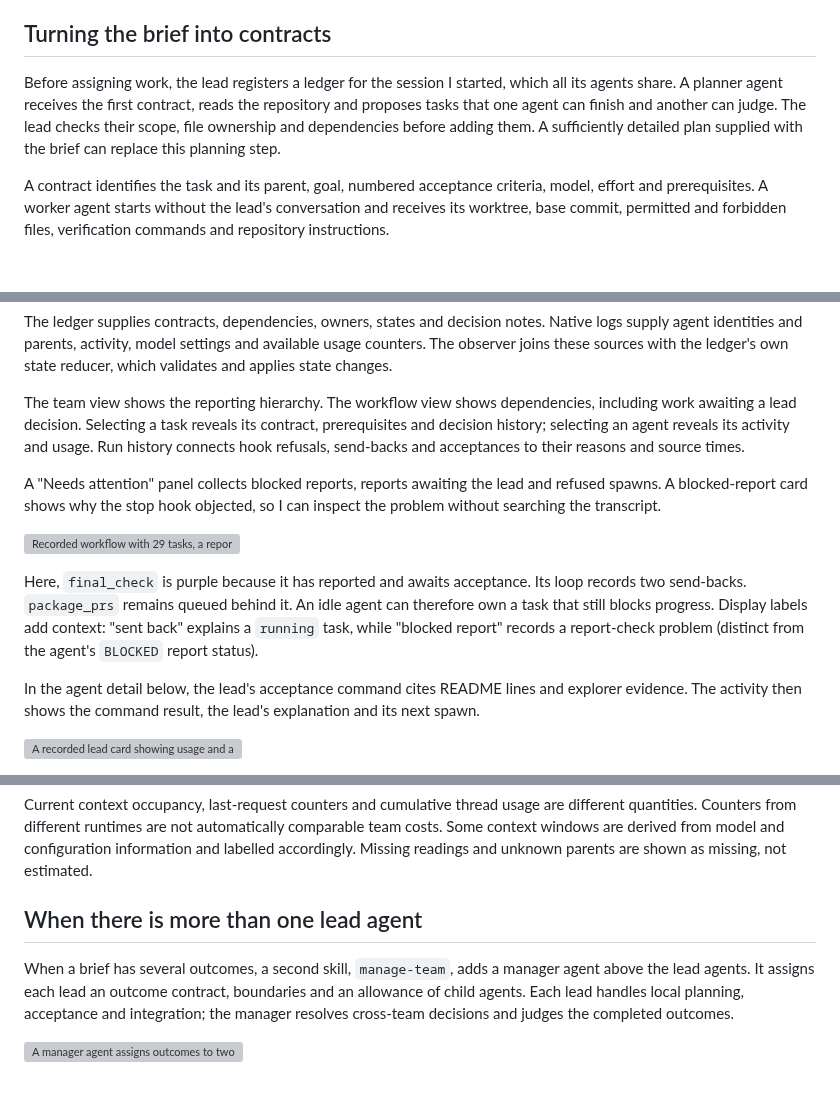
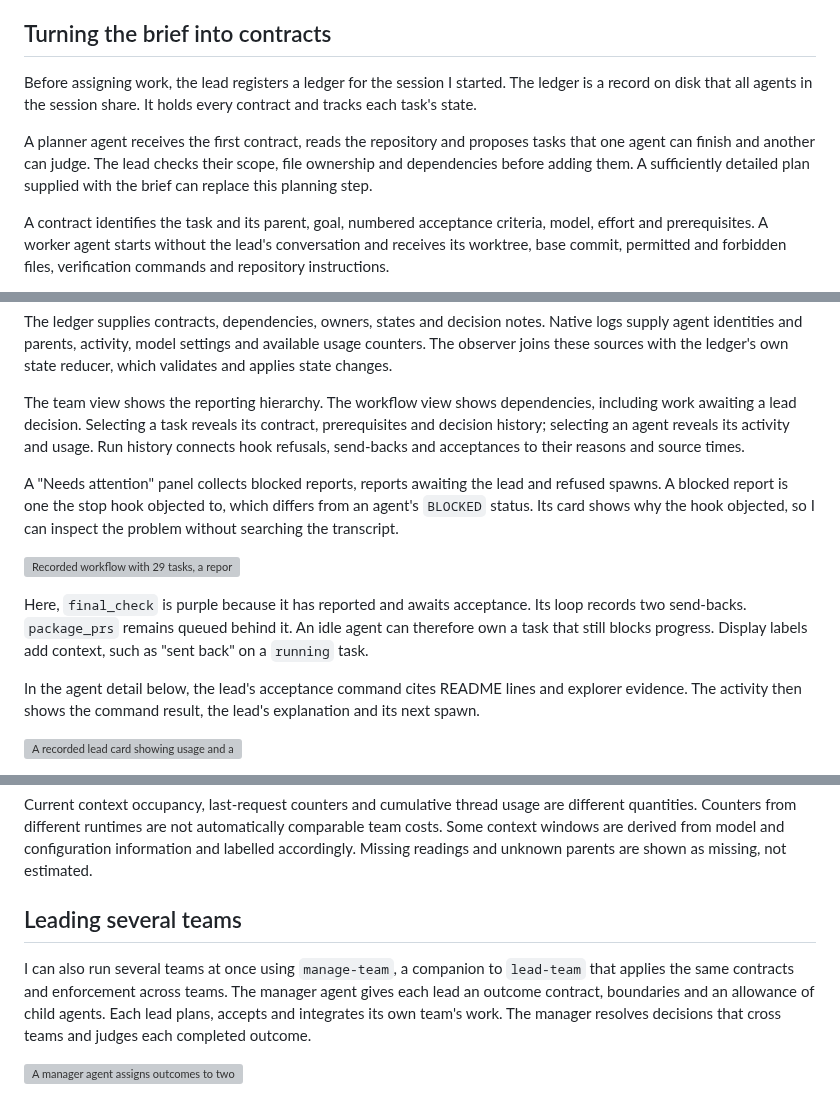
Before and after one commit to famesjranko/blog, a Markdown page: content/ai-engineering/lead-team.md, 3 parts joined by grey strips. GitHub-like rendering; folded sections open; blank space fills up the shorter version; grey boxes are pictures that could not be loaded.

Commit message:
content: define terms where first used and reframe the manager section

```diff
--- a/content/ai-engineering/lead-team.md
+++ b/content/ai-engineering/lead-team.md
@@ -43,7 +43,9 @@ A worker agent starts on the middle tier. Each reassignment to a replacement age
 
 ## Turning the brief into contracts
 
-Before assigning work, the lead registers a ledger for the session I started, which all its agents share. A planner agent receives the first contract, reads the repository and proposes tasks that one agent can finish and another can judge. The lead checks their scope, file ownership and dependencies before adding them. A sufficiently detailed plan supplied with the brief can replace this planning step.
+Before assigning work, the lead registers a ledger for the session I started. The ledger is a record on disk that all agents in the session share. It holds every contract and tracks each task's state.
+
+A planner agent receives the first contract, reads the repository and proposes tasks that one agent can finish and another can judge. The lead checks their scope, file ownership and dependencies before adding them. A sufficiently detailed plan supplied with the brief can replace this planning step.
 
 A contract identifies the task and its parent, goal, numbered acceptance criteria, model, effort and prerequisites. A worker agent starts without the lead's conversation and receives its worktree, base commit, permitted and forbidden files, verification commands and repository instructions.
 
@@ -161,11 +163,11 @@ The ledger supplies contracts, dependencies, owners, states and decision notes.
 
 The team view shows the reporting hierarchy. The workflow view shows dependencies, including work awaiting a lead decision. Selecting a task reveals its contract, prerequisites and decision history; selecting an agent reveals its activity and usage. Run history connects hook refusals, send-backs and acceptances to their reasons and source times.
 
-A "Needs attention" panel collects blocked reports, reports awaiting the lead and refused spawns. A blocked-report card shows why the stop hook objected, so I can inspect the problem without searching the transcript.
+A "Needs attention" panel collects blocked reports, reports awaiting the lead and refused spawns. A blocked report is one the stop hook objected to, which differs from an agent's `BLOCKED` status. Its card shows why the hook objected, so I can inspect the problem without searching the transcript.
 
 ![Recorded workflow with 29 tasks, a reported final check and queued packaging work.](/img/ai-engineering/lead-team/team-workflow.jpg "A recorded run, separate from the reading-time example. Follow final_check into package_prs on the right; an independent task is still running on the left. [Open figure at full size](/img/ai-engineering/lead-team/team-workflow.jpg)")
 
-Here, `final_check` is purple because it has reported and awaits acceptance. Its loop records two send-backs. `package_prs` remains queued behind it. An idle agent can therefore own a task that still blocks progress. Display labels add context: "sent back" explains a `running` task, while "blocked report" records a report-check problem (distinct from the agent's `BLOCKED` report status).
+Here, `final_check` is purple because it has reported and awaits acceptance. Its loop records two send-backs. `package_prs` remains queued behind it. An idle agent can therefore own a task that still blocks progress. Display labels add context, such as "sent back" on a `running` task.
 
 In the agent detail below, the lead's acceptance command cites README lines and explorer evidence. The activity then shows the command result, the lead's explanation and its next spawn.
 
@@ -184,9 +186,9 @@ Current context occupancy, last-request counters and cumulative thread usage are
 
 </details>
 
-## When there is more than one lead agent
+## Leading several teams
 
-When a brief has several outcomes, a second skill, `manage-team`, adds a manager agent above the lead agents. It assigns each lead an outcome contract, boundaries and an allowance of child agents. Each lead handles local planning, acceptance and integration; the manager resolves cross-team decisions and judges the completed outcomes.
+I can also run several teams at once using `manage-team`, a companion to `lead-team` that applies the same contracts and enforcement across teams. The manager agent gives each lead an outcome contract, boundaries and an allowance of child agents. Each lead plans, accepts and integrates its own team's work. The manager resolves decisions that cross teams and judges each completed outcome.
 
 ![A manager agent assigns outcomes to two delegated lead agents, each with a child allowance, sharing one ledger and observer.](/img/ai-engineering/lead-team/manager.svg "The manager agent reserves capacity for each lead and its children. Local acceptance and the manager's acceptance of the outcome remain separate decisions. [Open figure at full size](/img/ai-engineering/lead-team/manager.png)")
 
```
Also changed, not shown: other parts of content/ai-engineering/lead-team.md (+4 -4 lines).
